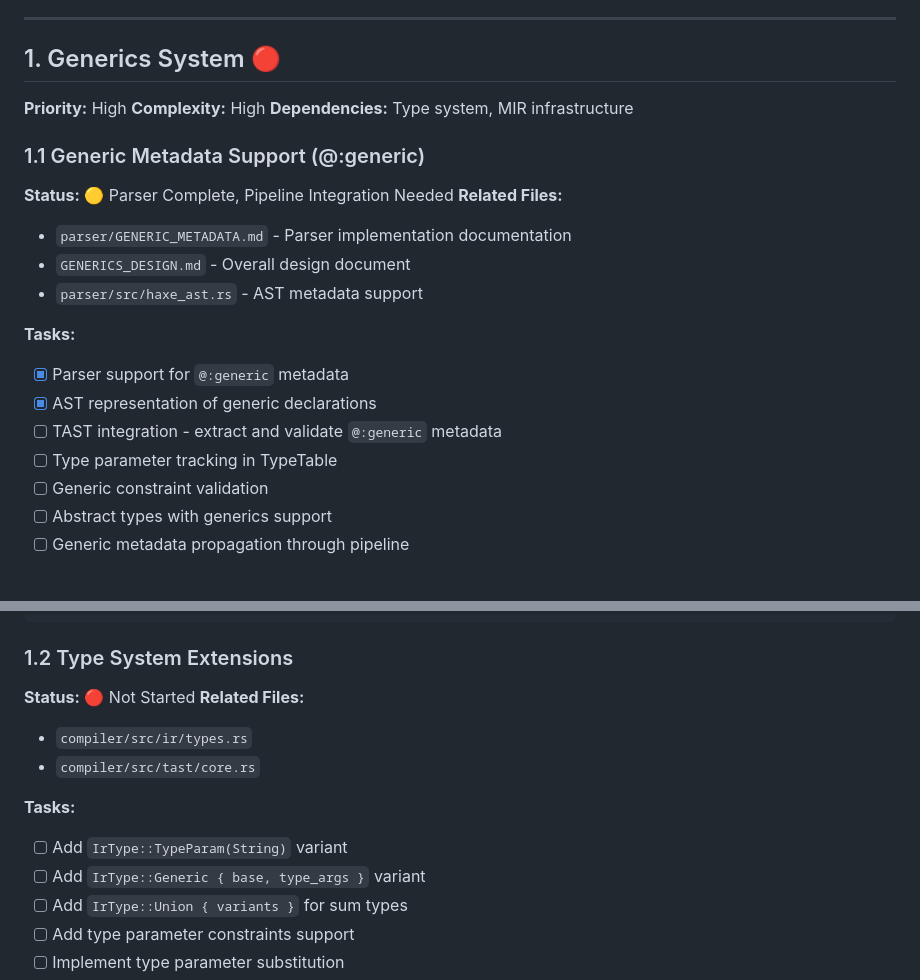
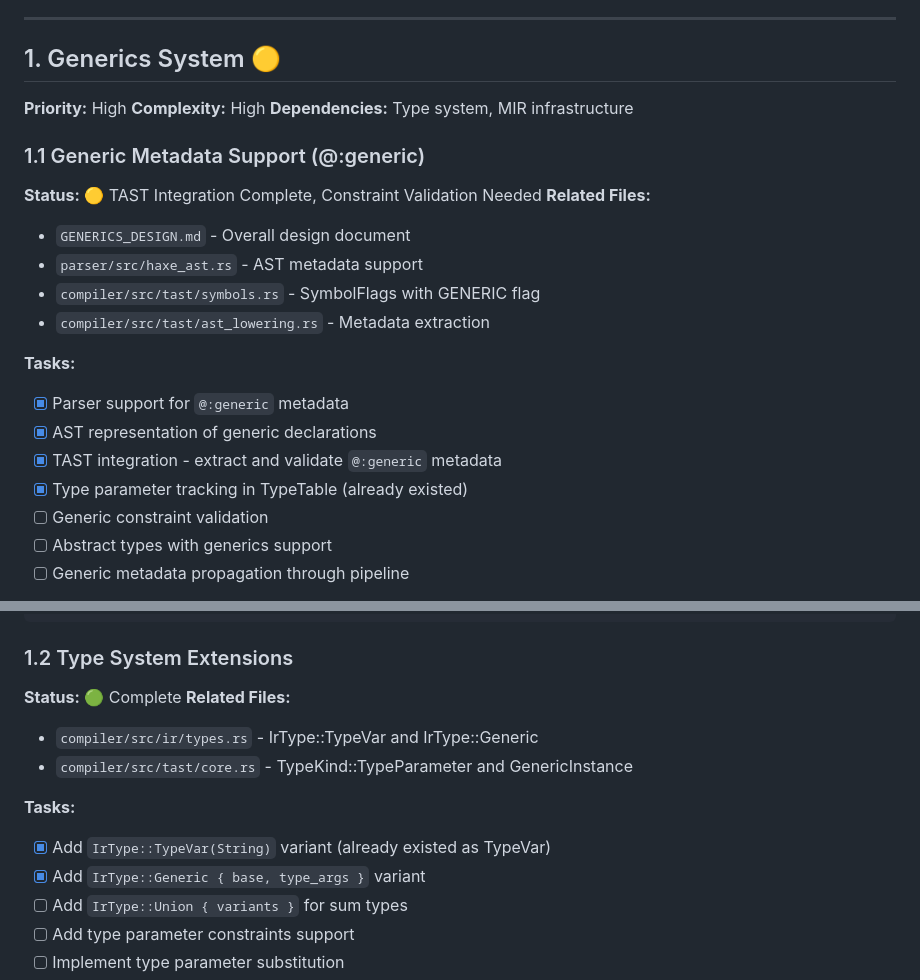
Before and after one commit to darmie/rayzor, a Markdown page: BACKLOG.md, 2 parts joined by grey strips. Drawn GitHub-style.

Commit message:
docs: Update BACKLOG with generics progress
- Mark Generic Metadata Support as TAST Integration Complete
- Mark Type System Extensions as partially complete
- Update related files references

```diff
--- a/BACKLOG.md
+++ b/BACKLOG.md
@@ -10,7 +10,7 @@ This document tracks major features, enhancements, and technical debt for the Ra
 
 ---
 
-## 1. Generics System 🔴
+## 1. Generics System 🟡
 
 **Priority:** High
 **Complexity:** High
@@ -18,17 +18,18 @@ This document tracks major features, enhancements, and technical debt for the Ra
 
 ### 1.1 Generic Metadata Support (@:generic)
 
-**Status:** 🟡 Parser Complete, Pipeline Integration Needed
+**Status:** 🟡 TAST Integration Complete, Constraint Validation Needed
 **Related Files:**
-- `parser/GENERIC_METADATA.md` - Parser implementation documentation
 - `GENERICS_DESIGN.md` - Overall design document
 - `parser/src/haxe_ast.rs` - AST metadata support
+- `compiler/src/tast/symbols.rs` - SymbolFlags with GENERIC flag
+- `compiler/src/tast/ast_lowering.rs` - Metadata extraction
 
 **Tasks:**
 - [x] Parser support for `@:generic` metadata
 - [x] AST representation of generic declarations
-- [ ] TAST integration - extract and validate `@:generic` metadata
-- [ ] Type parameter tracking in TypeTable
+- [x] TAST integration - extract and validate `@:generic` metadata
+- [x] Type parameter tracking in TypeTable (already existed)
 - [ ] Generic constraint validation
 - [ ] Abstract types with generics support
 - [ ] Generic metadata propagation through pipeline
@@ -52,14 +53,14 @@ var stringStack = new Stack<String>();     // Should create Stack_String
 
 ### 1.2 Type System Extensions
 
-**Status:** 🔴 Not Started
+**Status:** 🟢 Complete
 **Related Files:**
-- `compiler/src/ir/types.rs`
-- `compiler/src/tast/core.rs`
+- `compiler/src/ir/types.rs` - IrType::TypeVar and IrType::Generic
+- `compiler/src/tast/core.rs` - TypeKind::TypeParameter and GenericInstance
 
 **Tasks:**
-- [ ] Add `IrType::TypeParam(String)` variant
-- [ ] Add `IrType::Generic { base, type_args }` variant
+- [x] Add `IrType::TypeVar(String)` variant (already existed as TypeVar)
+- [x] Add `IrType::Generic { base, type_args }` variant
 - [ ] Add `IrType::Union { variants }` for sum types
 - [ ] Add type parameter constraints support
 - [ ] Implement type parameter substitution
```
